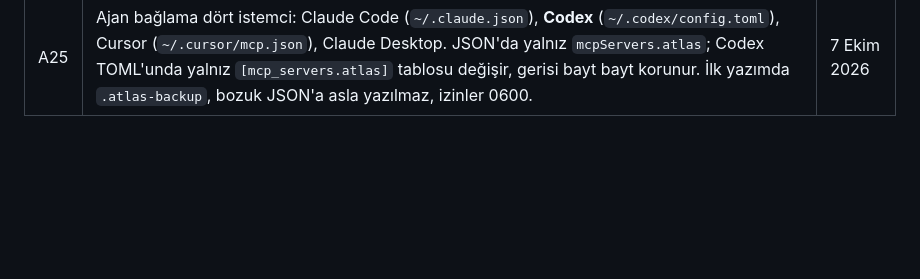
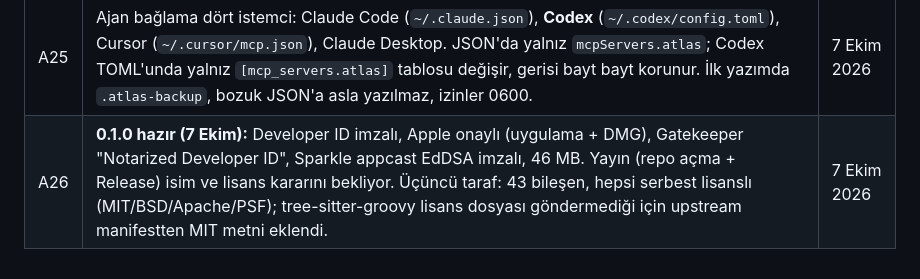
Before and after one commit to Bur2ak/mapo, a Markdown page: docs/PLAN.md, the part around the change. GitHub-like rendering; blank space fills up the shorter version.

Commit message:
PLAN: 0.1.0 hazır (imzalı, Apple onaylı DMG)
Co-Authored-By: Claude Opus 5.5 <noreply@anthropic.com>

```diff
--- a/docs/PLAN.md
+++ b/docs/PLAN.md
@@ -158,3 +158,4 @@ Ayrıntı: [TASARIM.md](TASARIM.md).
 | A23 | Gömülü motor: python-build-standalone 3.12.15 (aarch64) + graphifyy 0.9.79, SHA256SUMS ile doğrulanır, `Engine/dist` → `Resources/Engine`. İlk sürüm yalnız Apple Silicon; Intel Mac'ler sistemde kurulu graphify'a düşer (talep olursa x86_64 ikinci motor). | 7 Ekim 2026 |
 | A24 | MCP sunucusu `atlas-mcp` (stdio, JSON-RPC 2.0, protokol 2025-06-18), uygulamanın içinde `Contents/MacOS/atlas-mcp`. 8 salt okunur araç (projects, search, node, callers, callees, file_dependencies, path, impact); her yanıt dosya:satır + harita güncelliği taşır. Graf değişince (mtime) kendiliğinden yeniden yüklenir. | 7 Ekim 2026 |
 | A25 | Ajan bağlama dört istemci: Claude Code (`~/.claude.json`), **Codex** (`~/.codex/config.toml`), Cursor (`~/.cursor/mcp.json`), Claude Desktop. JSON'da yalnız `mcpServers.atlas`; Codex TOML'unda yalnız `[mcp_servers.atlas]` tablosu değişir, gerisi bayt bayt korunur. İlk yazımda `.atlas-backup`, bozuk JSON'a asla yazılmaz, izinler 0600. | 7 Ekim 2026 |
+| A26 | **0.1.0 hazır (7 Ekim):** Developer ID imzalı, Apple onaylı (uygulama + DMG), Gatekeeper "Notarized Developer ID", Sparkle appcast EdDSA imzalı, 46 MB. Yayın (repo açma + Release) isim ve lisans kararını bekliyor. Üçüncü taraf: 43 bileşen, hepsi serbest lisanslı (MIT/BSD/Apache/PSF); tree-sitter-groovy lisans dosyası göndermediği için upstream manifestten MIT metni eklendi. | 7 Ekim 2026 |
```
